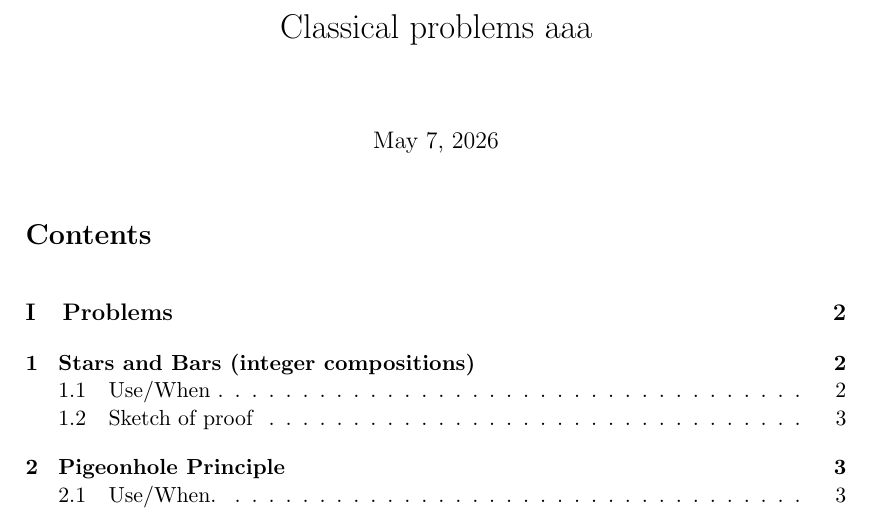
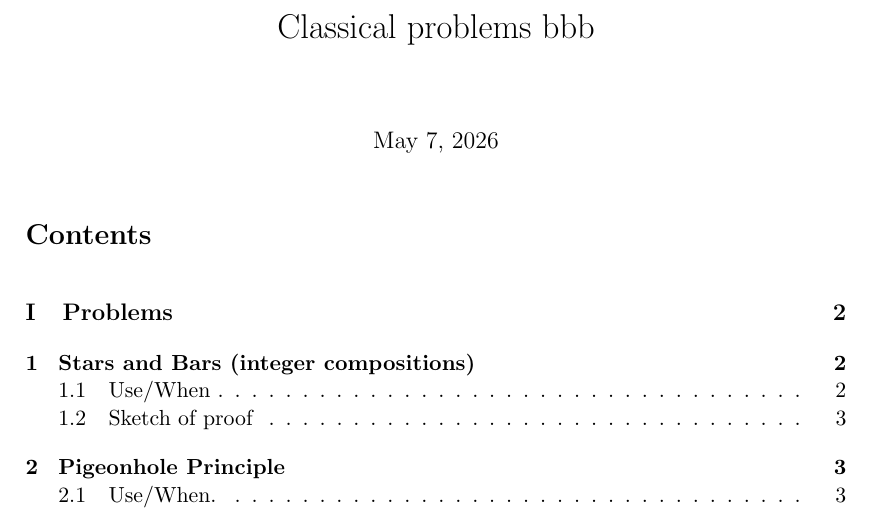
Before and after one commit to hoangdungnguyen/test_latex, a LaTeX document (test-syntax.tex): part of page 1 of 11, cut so that both start at the same text. Compiled offline with pdfLaTeX.

Commit message:
Update from LaTeX AI Tool - 07/05/2026, 14:36:29

```diff
--- a/test-syntax.tex
+++ b/test-syntax.tex
@@ -340,7 +340,7 @@
 
 \begin{document}
 
-\title{Classical problems aaa}
+\title{Classical problems bbb}
 
 
 
```
Also changed, not shown: test-syntax.pdf, 2 other files.
